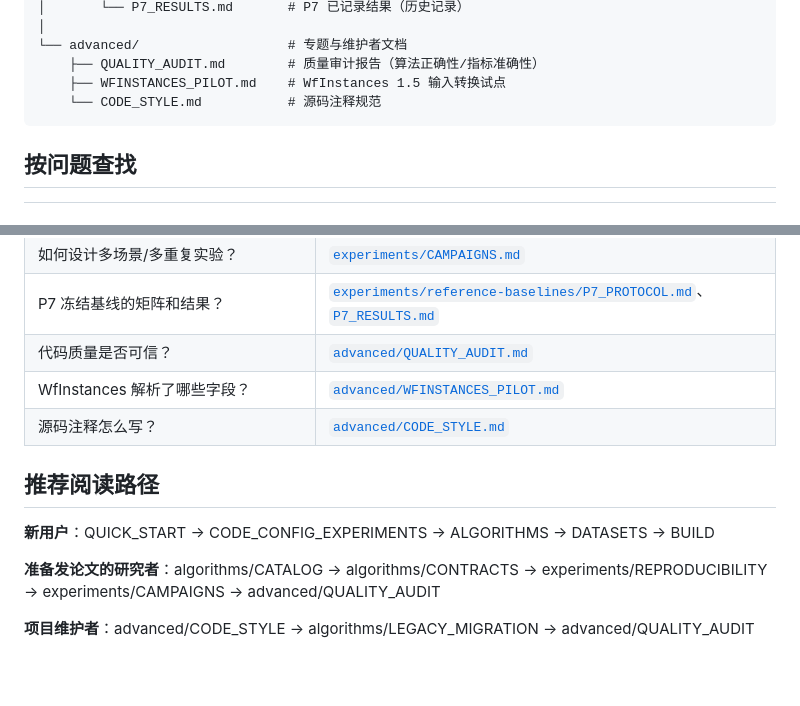
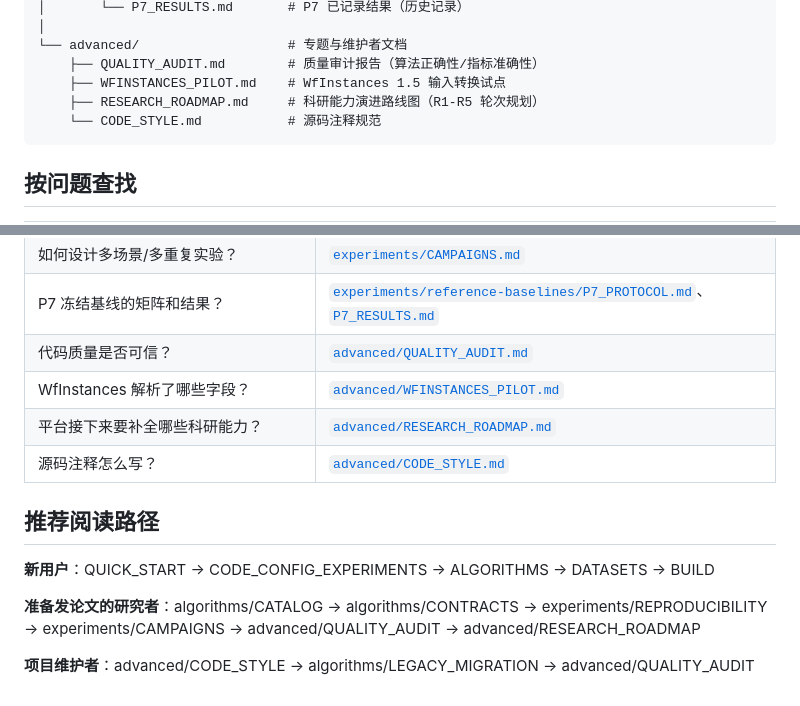
Before and after one commit to yixin0724/workflowsim-research, a Markdown page: docs/README.md, 2 parts joined by grey strips. GitHub-like rendering; blank space fills up the shorter version.

Commit message:
Docs: add research roadmap (R1 multi-seed statistics through R5 concurrency), register in docs index

````diff
--- a/docs/README.md
+++ b/docs/README.md
@@ -30,6 +30,7 @@ docs/
 └── advanced/                   # 专题与维护者文档
     ├── QUALITY_AUDIT.md        # 质量审计报告（算法正确性/指标准确性）
     ├── WFINSTANCES_PILOT.md    # WfInstances 1.5 输入转换试点
+    ├── RESEARCH_ROADMAP.md     # 科研能力演进路线图（R1-R5 轮次规划）
     └── CODE_STYLE.md           # 源码注释规范
 ```
 
@@ -52,12 +53,13 @@ docs/
 | P7 冻结基线的矩阵和结果？ | [`experiments/reference-baselines/P7_PROTOCOL.md`](experiments/reference-baselines/P7_PROTOCOL.md)、[`P7_RESULTS.md`](experiments/reference-baselines/P7_RESULTS.md) |
 | 代码质量是否可信？ | [`advanced/QUALITY_AUDIT.md`](advanced/QUALITY_AUDIT.md) |
 | WfInstances 解析了哪些字段？ | [`advanced/WFINSTANCES_PILOT.md`](advanced/WFINSTANCES_PILOT.md) |
+| 平台接下来要补全哪些科研能力？ | [`advanced/RESEARCH_ROADMAP.md`](advanced/RESEARCH_ROADMAP.md) |
 | 源码注释怎么写？ | [`advanced/CODE_STYLE.md`](advanced/CODE_STYLE.md) |
 
 ## 推荐阅读路径
 
 **新用户**：QUICK_START → CODE_CONFIG_EXPERIMENTS → ALGORITHMS → DATASETS → BUILD
 
-**准备发论文的研究者**：algorithms/CATALOG → algorithms/CONTRACTS → experiments/REPRODUCIBILITY → experiments/CAMPAIGNS → advanced/QUALITY_AUDIT
+**准备发论文的研究者**：algorithms/CATALOG → algorithms/CONTRACTS → experiments/REPRODUCIBILITY → experiments/CAMPAIGNS → advanced/QUALITY_AUDIT → advanced/RESEARCH_ROADMAP
 
 **项目维护者**：advanced/CODE_STYLE → algorithms/LEGACY_MIGRATION → advanced/QUALITY_AUDIT
````
Also changed, not shown: docs/advanced/RESEARCH_ROADMAP.md (added, +85 -0 lines).
